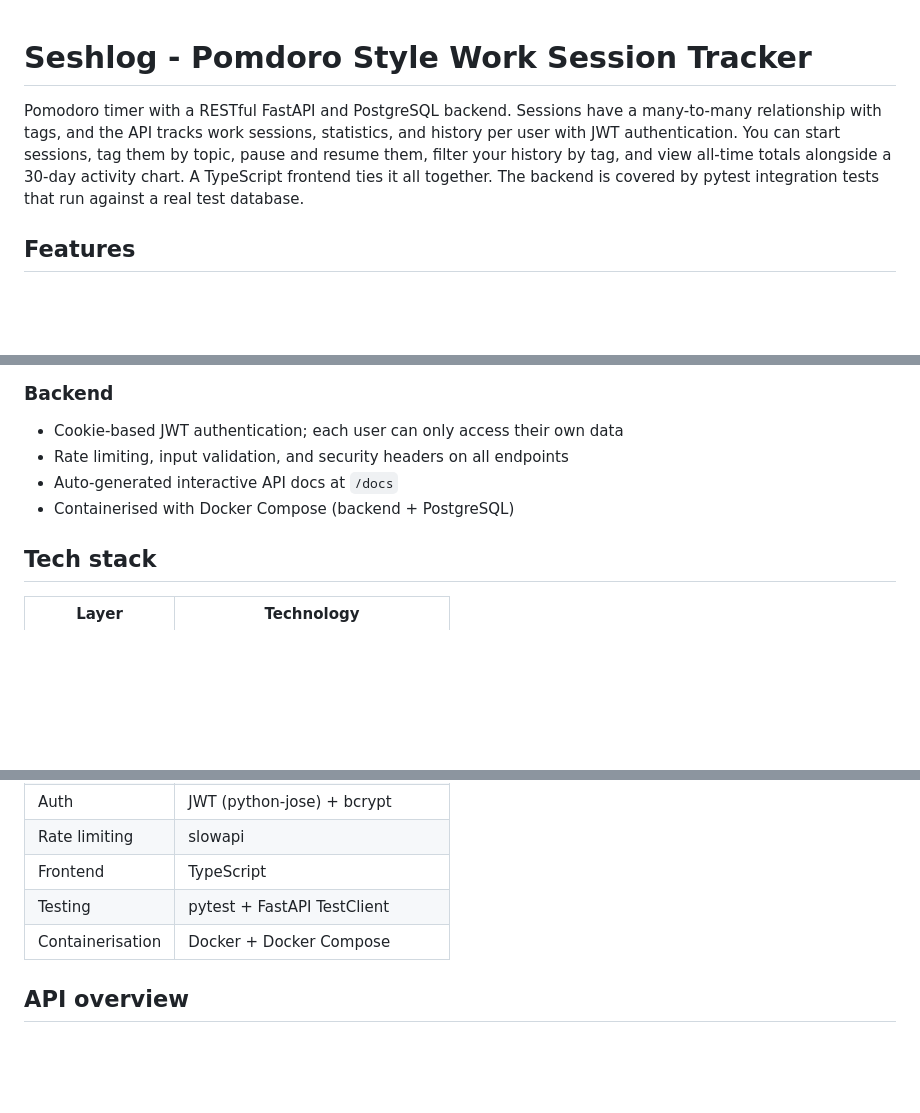
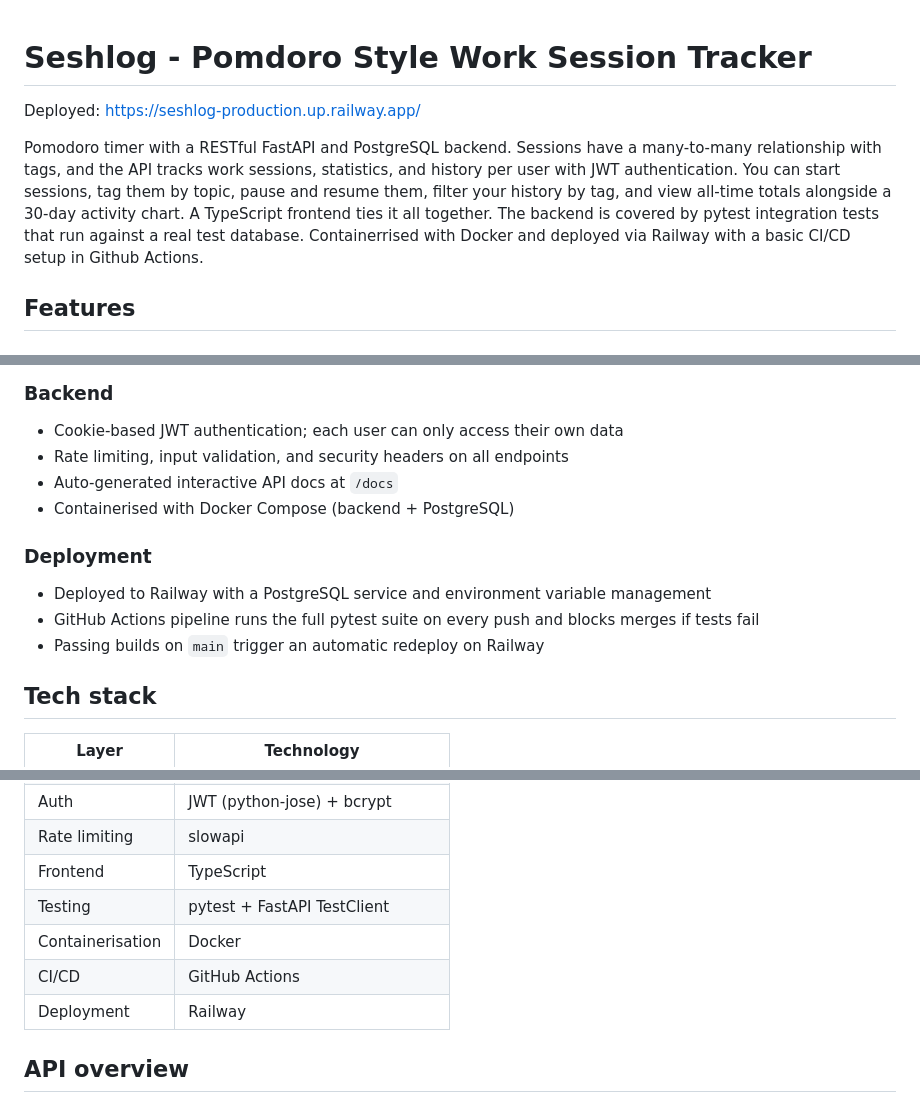
Before and after one commit to Latfoo/Seshlog, a Markdown page: README.md, 3 parts joined by grey strips. GitHub-like rendering; blank space fills up the shorter version.

Commit message:
Update README with newest updates

```diff
--- a/README.md
+++ b/README.md
@@ -1,6 +1,9 @@
 # Seshlog - Pomdoro Style Work Session Tracker
 
+Deployed: https://seshlog-production.up.railway.app/
+
 Pomodoro timer with a RESTful FastAPI and PostgreSQL backend. Sessions have a many-to-many relationship with tags, and the API tracks work sessions, statistics, and history per user with JWT authentication. You can start sessions, tag them by topic, pause and resume them, filter your history by tag, and view all-time totals alongside a 30-day activity chart. A TypeScript frontend ties it all together. The backend is covered by pytest integration tests that run against a real test database.
+Containerrised with Docker and deployed via Railway with a basic CI/CD setup in Github Actions.
 
 ## Features
 
@@ -25,6 +28,12 @@ Pomodoro timer with a RESTful FastAPI and PostgreSQL backend. Sessions have a ma
 - Auto-generated interactive API docs at `/docs`
 - Containerised with Docker Compose (backend + PostgreSQL)
 
+### Deployment
+
+- Deployed to Railway with a PostgreSQL service and environment variable management
+- GitHub Actions pipeline runs the full pytest suite on every push and blocks merges if tests fail
+- Passing builds on `main` trigger an automatic redeploy on Railway
+
 ## Tech stack
 
 | Layer            | Technology                     |
@@ -37,7 +46,9 @@ Pomodoro timer with a RESTful FastAPI and PostgreSQL backend. Sessions have a ma
 | Rate limiting    | slowapi                        |
 | Frontend         | TypeScript                     |
 | Testing          | pytest + FastAPI TestClient    |
-| Containerisation | Docker + Docker Compose        |
+| Containerisation | Docker                         |
+| CI/CD            | GitHub Actions                 |
+| Deployment       | Railway                        |
 
 ## API overview
 
```
